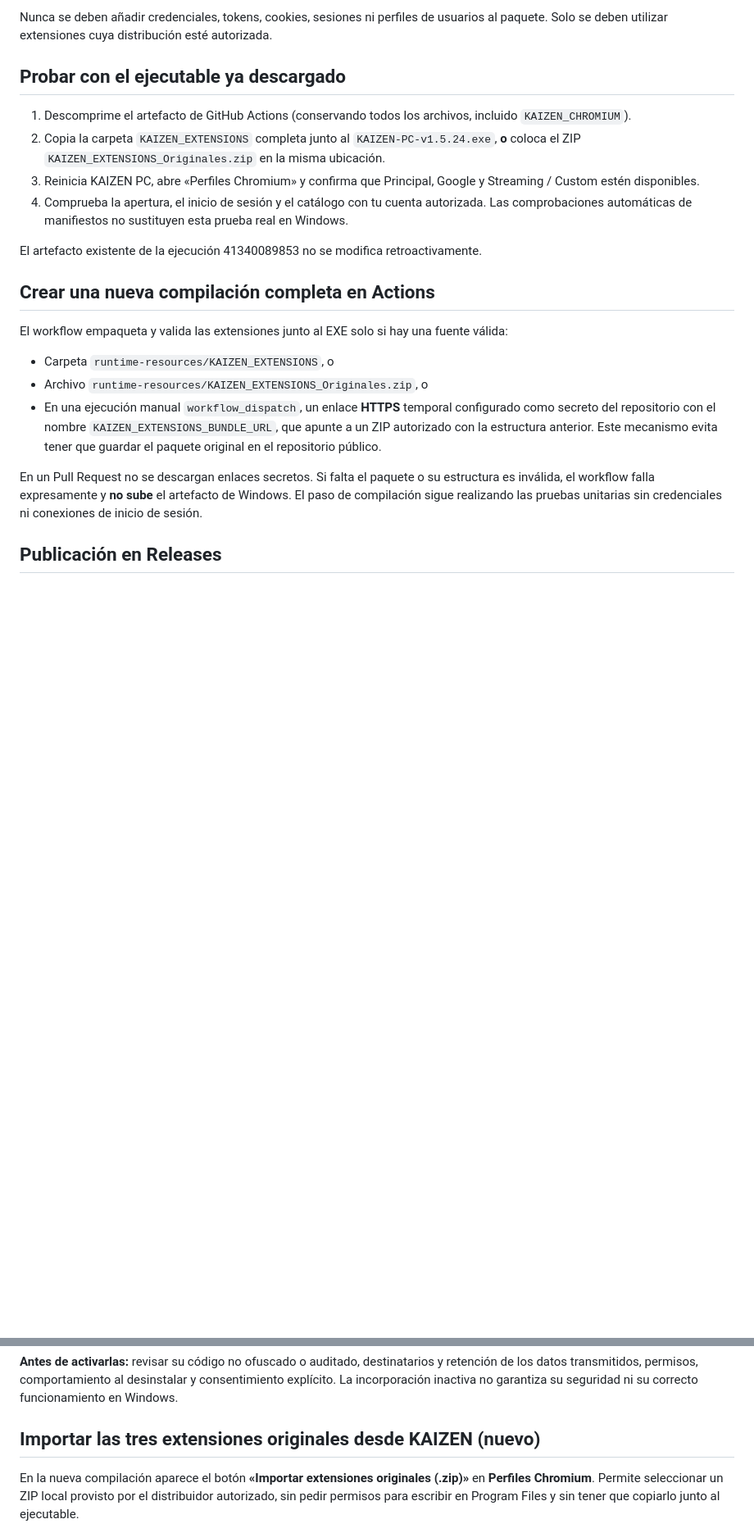
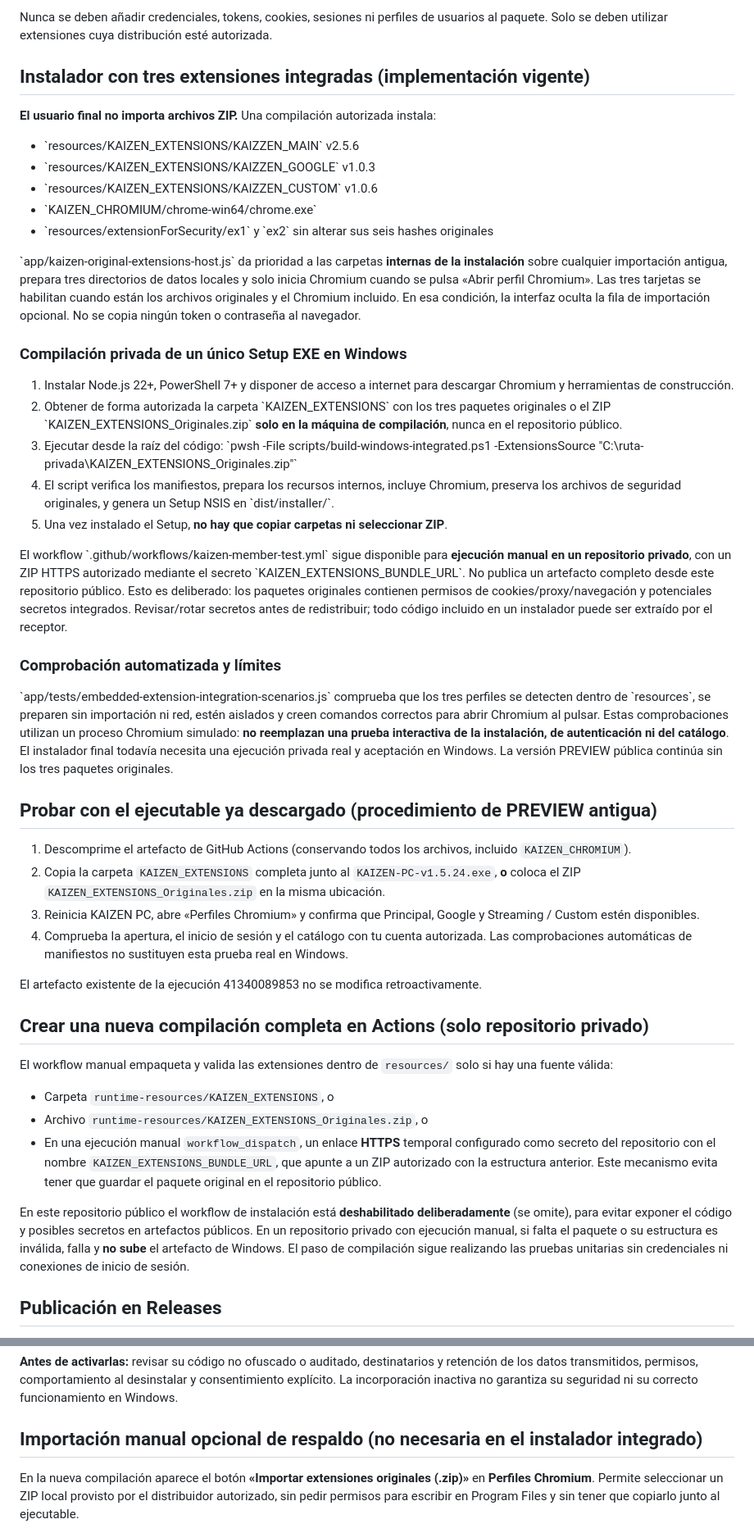
Before and after one commit to luis5afp/PROGRAMA-KAIZEN-PC-EDIT, a Markdown page: docs/RELEASE-1.5.24.md, 2 parts joined by grey strips. Shown at 82% size. Drawn GitHub-style; blank space fills up the shorter version.

Commit message:
docs(release): detallar instalador integrado sin ZIP para usuario y distribucion privada

```diff
--- a/docs/RELEASE-1.5.24.md
+++ b/docs/RELEASE-1.5.24.md
@@ -35,7 +35,36 @@ Los nombres de los scripts de fondo pueden variar si así lo indica el campo `ba
 
 Nunca se deben añadir credenciales, tokens, cookies, sesiones ni perfiles de usuarios al paquete. Solo se deben utilizar extensiones cuya distribución esté autorizada.
 
-## Probar con el ejecutable ya descargado
+
+## Instalador con tres extensiones integradas (implementación vigente)
+
+**El usuario final no importa archivos ZIP.** Una compilación autorizada instala:
+
+- \`resources/KAIZEN_EXTENSIONS/KAIZZEN_MAIN\` v2.5.6
+- \`resources/KAIZEN_EXTENSIONS/KAIZZEN_GOOGLE\` v1.0.3
+- \`resources/KAIZEN_EXTENSIONS/KAIZZEN_CUSTOM\` v1.0.6
+- \`KAIZEN_CHROMIUM/chrome-win64/chrome.exe\`
+- \`resources/extensionForSecurity/ex1\` y \`ex2\` sin alterar sus seis hashes originales
+
+\`app/kaizen-original-extensions-host.js\` da prioridad a las carpetas **internas de la instalación** sobre cualquier importación antigua, prepara tres directorios de datos locales y solo inicia Chromium cuando se pulsa «Abrir perfil Chromium». Las tres tarjetas se habilitan cuando están los archivos originales y el Chromium incluido. En esa condición, la interfaz oculta la fila de importación opcional. No se copia ningún token o contraseña al navegador.
+
+### Compilación privada de un único Setup EXE en Windows
+
+1. Instalar Node.js 22+, PowerShell 7+ y disponer de acceso a internet para descargar Chromium y herramientas de construcción.
+2. Obtener de forma autorizada la carpeta \`KAIZEN_EXTENSIONS\` con los tres paquetes originales o el ZIP \`KAIZEN_EXTENSIONS_Originales.zip\` **solo en la máquina de compilación**, nunca en el repositorio público.
+3. Ejecutar desde la raíz del código:
+   \`pwsh -File scripts/build-windows-integrated.ps1 -ExtensionsSource "C:\ruta-privada\KAIZEN_EXTENSIONS_Originales.zip"\`
+4. El script verifica los manifiestos, prepara los recursos internos, incluye Chromium, preserva los archivos de seguridad originales, y genera un Setup NSIS en \`dist/installer/\`.
+5. Una vez instalado el Setup, **no hay que copiar carpetas ni seleccionar ZIP**.
+
+El workflow \`.github/workflows/kaizen-member-test.yml\` sigue disponible para **ejecución manual en un repositorio privado**, con un ZIP HTTPS autorizado mediante el secreto \`KAIZEN_EXTENSIONS_BUNDLE_URL\`. No publica un artefacto completo desde este repositorio público. Esto es deliberado: los paquetes originales contienen permisos de cookies/proxy/navegación y potenciales secretos integrados. Revisar/rotar secretos antes de redistribuir; todo código incluido en un instalador puede ser extraído por el receptor.
+
+### Comprobación automatizada y límites
+
+\`app/tests/embedded-extension-integration-scenarios.js\` comprueba que los tres perfiles se detecten dentro de \`resources\`, se preparen sin importación ni red, estén aislados y creen comandos correctos para abrir Chromium al pulsar. Estas comprobaciones utilizan un proceso Chromium simulado: **no reemplazan una prueba interactiva de la instalación, de autenticación ni del catálogo**. El instalador final todavía necesita una ejecución privada real y aceptación en Windows. La versión PREVIEW pública continúa sin los tres paquetes originales.
+
+
+## Probar con el ejecutable ya descargado (procedimiento de PREVIEW antigua)
 
 1. Descomprime el artefacto de GitHub Actions (conservando todos los archivos, incluido `KAIZEN_CHROMIUM`).
 2. Copia la carpeta `KAIZEN_EXTENSIONS` completa junto al `KAIZEN-PC-v1.5.24.exe`, **o** coloca el ZIP `KAIZEN_EXTENSIONS_Originales.zip` en la misma ubicación.
@@ -44,15 +73,15 @@ Nunca se deben añadir credenciales, tokens, cookies, sesiones ni perfiles de us
 
 El artefacto existente de la ejecución 41340089853 no se modifica retroactivamente.
 
-## Crear una nueva compilación completa en Actions
+## Crear una nueva compilación completa en Actions (solo repositorio privado)
 
-El workflow empaqueta y valida las extensiones junto al EXE solo si hay una fuente válida:
+El workflow manual empaqueta y valida las extensiones dentro de `resources/` solo si hay una fuente válida:
 
 - Carpeta `runtime-resources/KAIZEN_EXTENSIONS`, o
 - Archivo `runtime-resources/KAIZEN_EXTENSIONS_Originales.zip`, o
 - En una ejecución manual `workflow_dispatch`, un enlace **HTTPS** temporal configurado como secreto del repositorio con el nombre `KAIZEN_EXTENSIONS_BUNDLE_URL`, que apunte a un ZIP autorizado con la estructura anterior. Este mecanismo evita tener que guardar el paquete original en el repositorio público.
 
-En un Pull Request no se descargan enlaces secretos. Si falta el paquete o su estructura es inválida, el workflow falla expresamente y **no sube** el artefacto de Windows. El paso de compilación sigue realizando las pruebas unitarias sin credenciales ni conexiones de inicio de sesión.
+En este repositorio público el workflow de instalación está **deshabilitado deliberadamente** (se omite), para evitar exponer el código y posibles secretos en artefactos públicos. En un repositorio privado con ejecución manual, si falta el paquete o su estructura es inválida, falla y **no sube** el artefacto de Windows. El paso de compilación sigue realizando las pruebas unitarias sin credenciales ni conexiones de inicio de sesión.
 
 ## Publicación en Releases
 
@@ -77,7 +106,7 @@ Revisión del código existente:
 **Antes de activarlas:** revisar su código no ofuscado o auditado, destinatarios y retención de los datos transmitidos, permisos, comportamiento al desinstalar y consentimiento explícito. La incorporación inactiva no garantiza su seguridad ni su correcto funcionamiento en Windows.
 
 
-## Importar las tres extensiones originales desde KAIZEN (nuevo)
+## Importación manual opcional de respaldo (no necesaria en el instalador integrado)
 
 En la nueva compilación aparece el botón **«Importar extensiones originales (.zip)»** en **Perfiles Chromium**. Permite seleccionar un ZIP local provisto por el distribuidor autorizado, sin pedir permisos para escribir en Program Files y sin tener que copiarlo junto al ejecutable.
 
```
